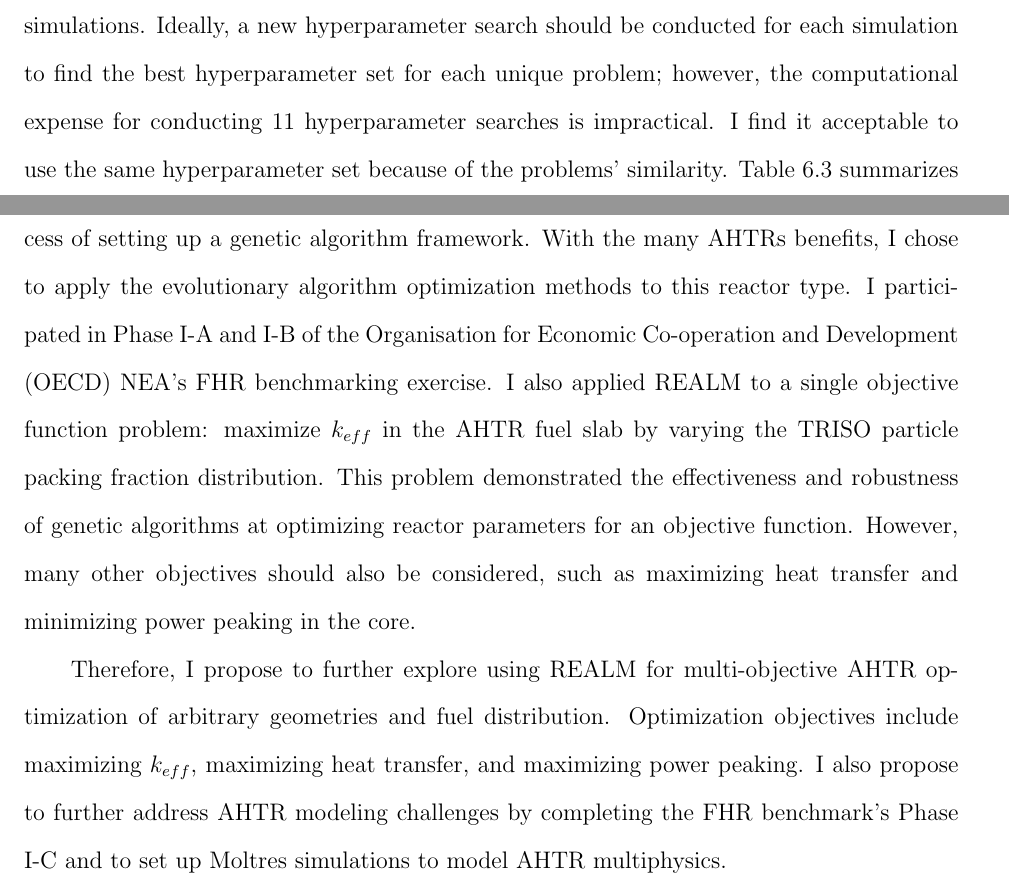
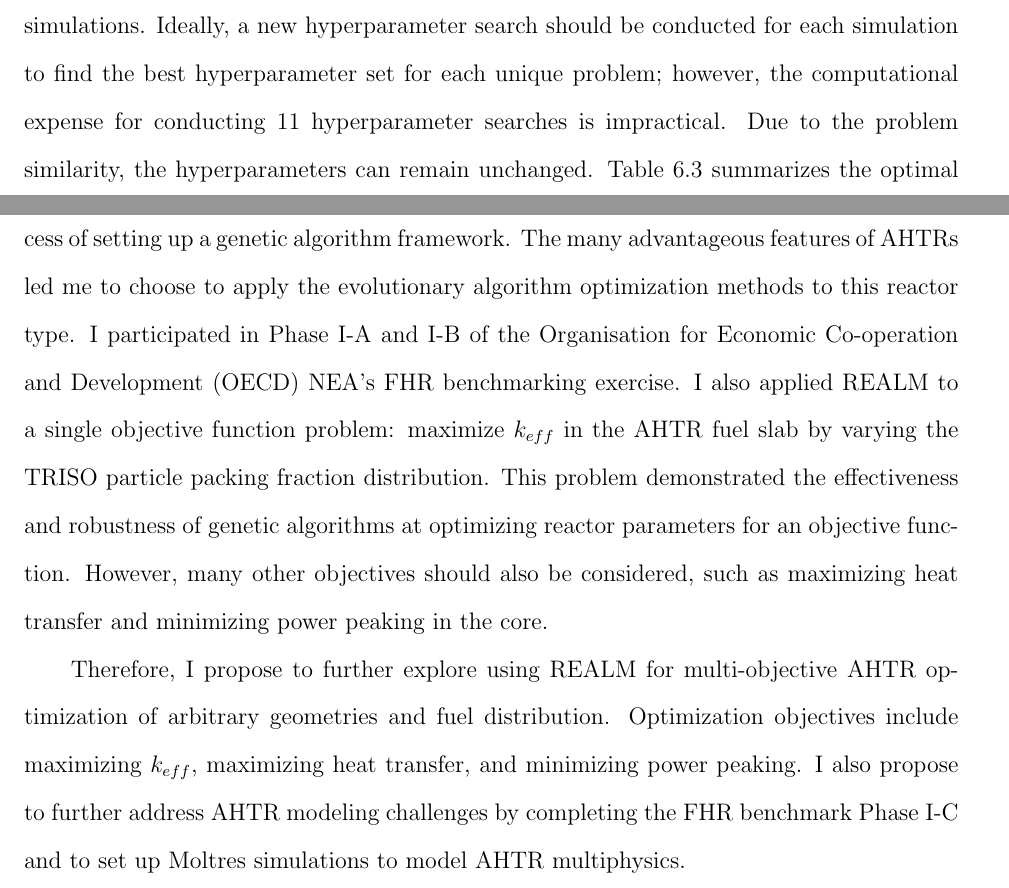
Before and after one commit to gwenchee/2021-chee-prelim, a LaTeX thesis (docs/2021-chee-prelim.tex, which reads docs/proposal.tex): two parts of pages 95 and 97 of 106, joined at a grey line, cut so that both start at the same text. Compiled offline with pdfLaTeX.

Commit message:
katy comments

```diff
--- a/docs/proposal.tex
+++ b/docs/proposal.tex
@@ -194,8 +194,7 @@ I will use the optimal hyperparameters derived in Section
 Ideally, a new hyperparameter search should be conducted for each simulation to
 find the best hyperparameter set for each unique problem; however, the
 computational expense for conducting 11 hyperparameter searches is impractical.
-I find it acceptable to use the same hyperparameter set because of the problems'
-similarity.
+Due to the problem similarity, the hyperparameters can remain unchanged.
 % talk about how hyperparameters that work are around the same for similar problems.
 Table \ref{tab:best_hyperparameters} summarizes the optimal hyperparameters.
 \begin{table}[]
@@ -245,8 +244,8 @@ the \gls{DEAP} Python module, OpenMC, and Moltres.
 \gls{REALM} seeks to enable reactor designers to utilize
 robust evolutionary algorithm optimization methods without going
 through the cumbersome process of setting up a genetic algorithm framework.
-With the many \glspl{AHTR} benefits, I chose to apply the evolutionary
-algorithm optimization methods to this reactor type.
+The many advantageous features of \glspl{AHTR} led me to choose to apply the
+evolutionary algorithm optimization methods to this reactor type.
 I participated in Phase I-A and I-B of the \acrfull{OECD} \gls{NEA}'s \gls{FHR}
 benchmarking exercise.
 I also applied \gls{REALM} to a single objective function problem: maximize
@@ -260,7 +259,7 @@ transfer and minimizing power peaking in the core.
 Therefore, I propose to further explore using \gls{REALM} for multi-objective
 \gls{AHTR} optimization of arbitrary geometries and fuel distribution.
 Optimization objectives include maximizing $k_{eff}$, maximizing heat transfer,
-and maximizing power peaking.
+and minimizing power peaking.
 I also propose to further address \gls{AHTR} modeling challenges by completing
-the \gls{FHR} benchmark's Phase I-C and to set up Moltres simulations to model
+the \gls{FHR} benchmark Phase I-C and to set up Moltres simulations to model
 \gls{AHTR} multiphysics.
```
Also changed, not shown: docs/proposal.tex (14 more changed lines).
